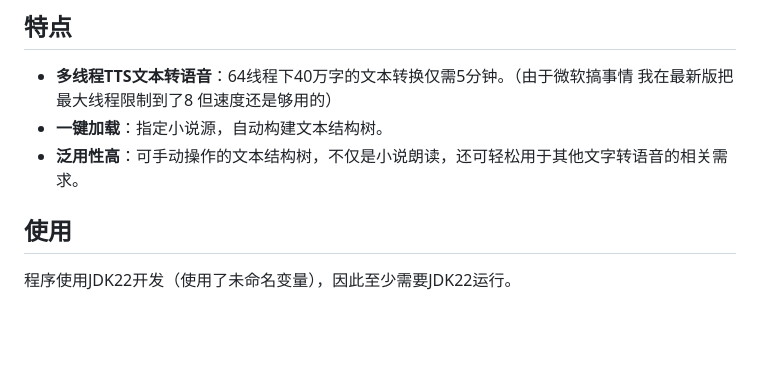
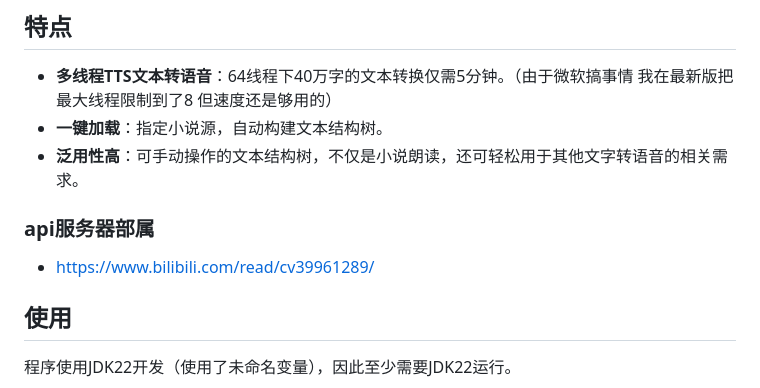
Before and after one commit to Mai-Onsyn/VeloVoice, a Markdown page: README.md, the part around the change. GitHub-like rendering; blank space fills up the shorter version.

Commit message:
添加api服务器部属教程链接

```diff
--- a/README.md
+++ b/README.md
@@ -11,6 +11,9 @@
 - **多线程TTS文本转语音**：64线程下40万字的文本转换仅需5分钟。（由于微软搞事情 我在最新版把最大线程限制到了8 但速度还是够用的）
 - **一键加载**：指定小说源，自动构建文本结构树。
 - **泛用性高**：可手动操作的文本结构树，不仅是小说朗读，还可轻松用于其他文字转语音的相关需求。
+
+### api服务器部属
+- <https://www.bilibili.com/read/cv39961289/>
 
 ## 使用
 
```
